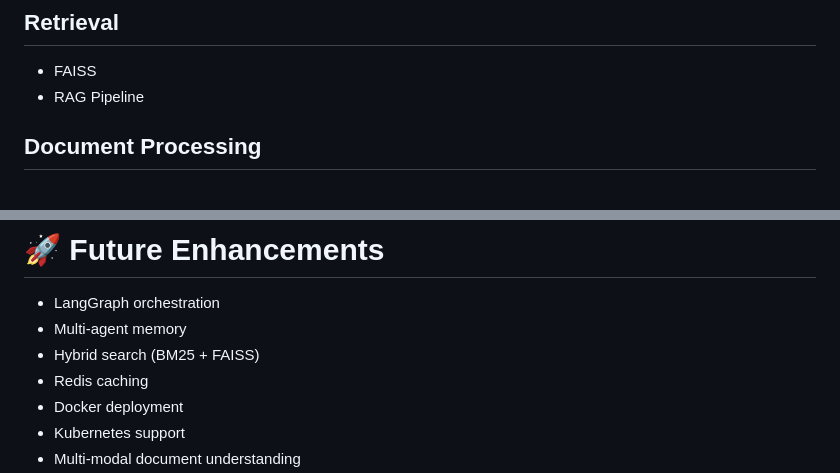
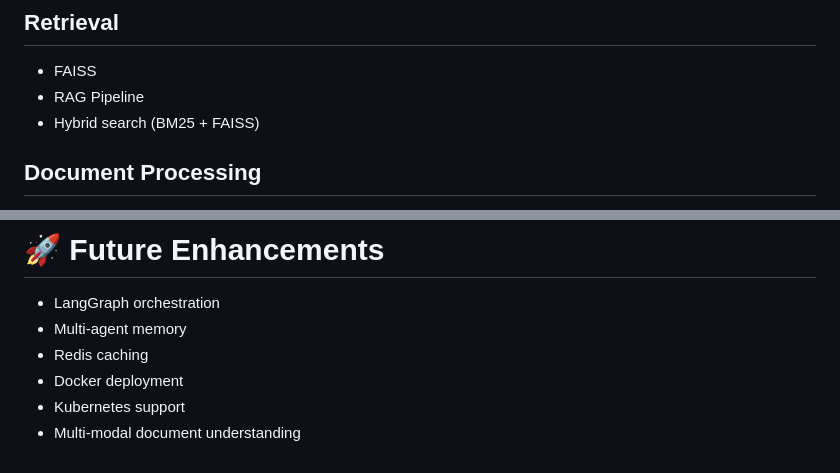
Before and after one commit to Jayasingh174/Multi-Agent-Engineering-Document-Intelligence-Platform, a Markdown page: README.md, 2 parts joined by grey strips. Rendered like a GitHub page.

Commit message:
Update README with hybrid search details
Added hybrid search (BM25 + FAISS) to retrieval section and removed it from future enhancements.

```diff
--- a/README.md
+++ b/README.md
@@ -198,6 +198,8 @@ Multi-Agents-Systems/
 
 * FAISS
 * RAG Pipeline
+* Hybrid search (BM25 + FAISS)
+
 
 ## Document Processing
 
@@ -326,7 +328,6 @@ Generate an executive summary of the uploaded engineering documents.
 
 * LangGraph orchestration
 * Multi-agent memory
-* Hybrid search (BM25 + FAISS)
 * Redis caching
 * Docker deployment
 * Kubernetes support
```
